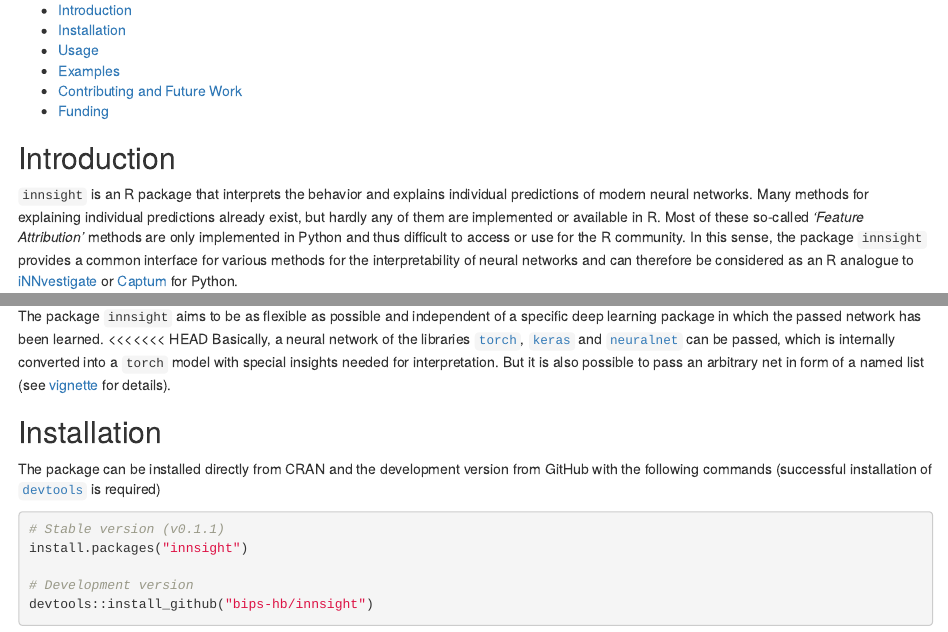
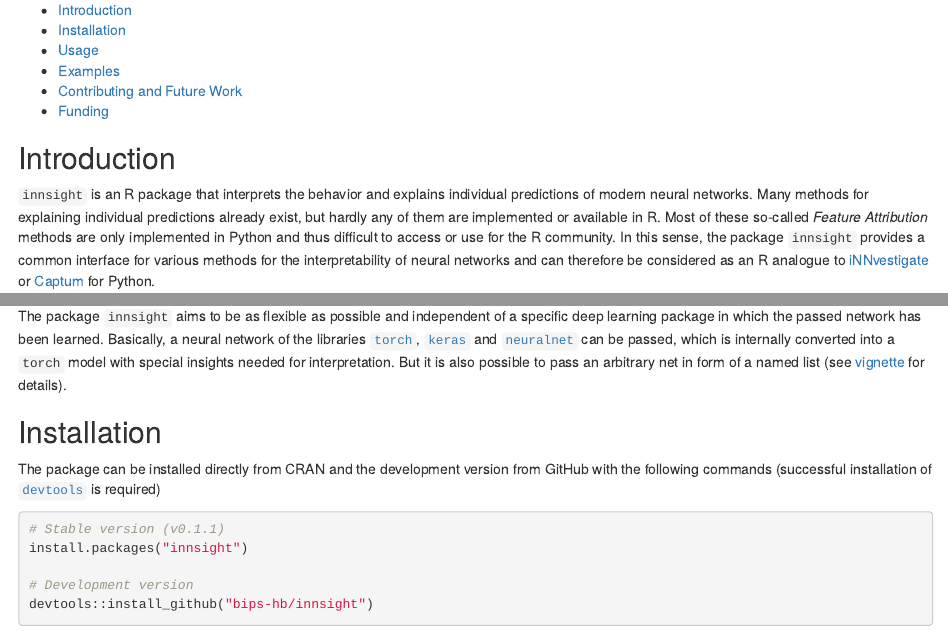
Before and after one commit to bips-hb/innsight, an R Markdown document (README.Rmd): the page in a window 1100 px wide, from 130 px down, and a second part further down, joined at a grey line. Rendered offline with R 4.5, knitr and Pandoc, with nearby package versions; some code elsewhere in the file could not run offline; badge pictures from the web are left out.

Commit message:
Rebuild README.md

```diff
--- a/README.Rmd
+++ b/README.Rmd
@@ -36,7 +36,7 @@
 `innsight` is an R package that interprets the behavior and explains individual
 predictions of modern neural networks. Many methods for explaining individual
 predictions already exist, but hardly any of them are implemented or
-available in R. Most of these so-called *'Feature Attribution'* methods are
+available in R. Most of these so-called *Feature Attribution* methods are
 only implemented in Python and thus difficult to access or use for the
 R community. In this sense, the package `innsight` provides a common interface
 for various methods for the interpretability of neural networks and can
@@ -64,7 +64,6 @@
 
 The package `innsight` aims to be as flexible as possible and independent of a
 specific deep learning package in which the passed network has been learned.
-<<<<<<< HEAD
 Basically, a neural network of the libraries [`torch`](https://torch.mlverse.org/), [`keras`](https://keras.rstudio.com/) and [`neuralnet`](https://CRAN.R-project.org/package=neuralnet)
 can be passed, which is internally converted into a `torch` model with special
 insights needed for interpretation. But it is also possible to pass an
```
Also changed, not shown: README.md.
